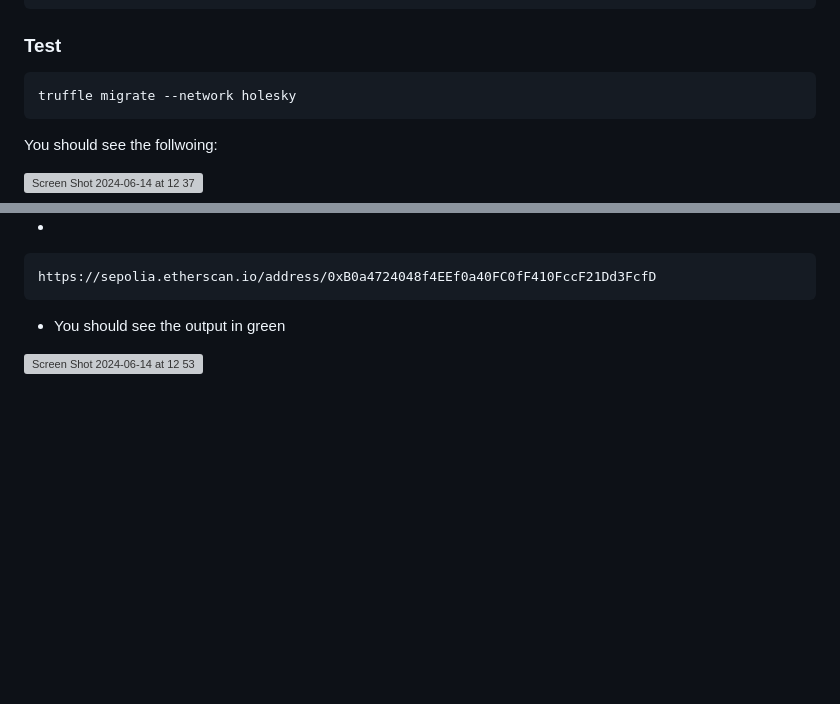
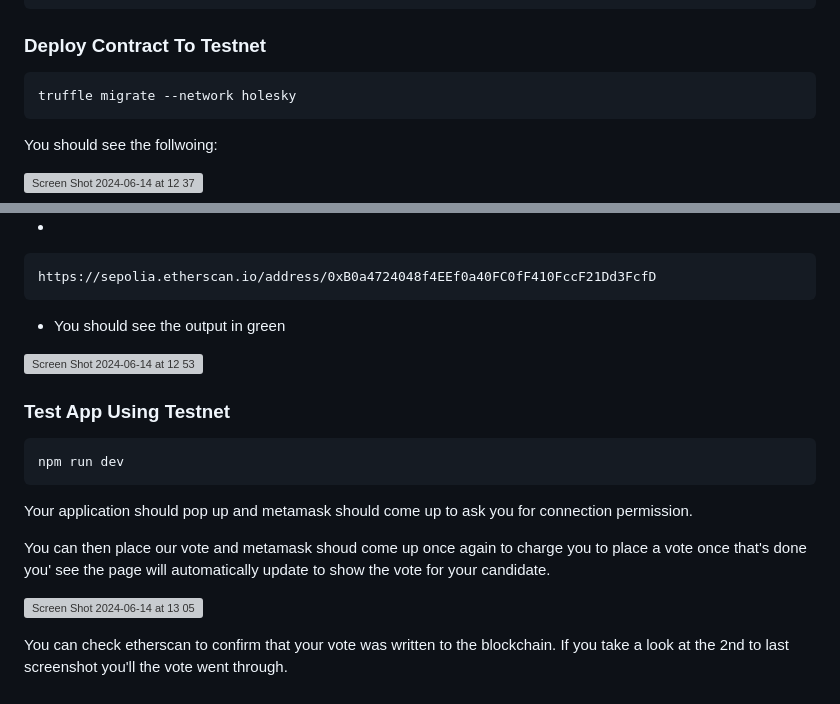
Before and after one commit to Sequence-94/election-app, a Markdown page: README.md, 2 parts joined by grey strips. Rendered like a GitHub page; blank space fills up the shorter version; grey boxes are pictures that could not be loaded.

Commit message:
Update README.md
vote on application

````diff
--- a/README.md
+++ b/README.md
@@ -83,7 +83,7 @@ module.exports = {
   }
 };
 ```
-### Test
+### Deploy Contract To Testnet
 
 ```
 truffle migrate --network holesky
@@ -127,3 +127,18 @@ https://sepolia.etherscan.io/address/0xB0a4724048f4EEf0a40FC0fF410FccF21Dd3FcfD
 - You should see the output in green
 
 ![Screen Shot 2024-06-14 at 12 53](https://github.com/Sequence-94/election-app/assets/53806574/15da8ab5-50c1-439c-96de-7d850c2b417c)
+
+
+### Test App Using Testnet
+
+```
+npm run dev
+```
+Your application should pop up and metamask should come up to ask you for connection permission.
+
+You can then place our vote and metamask shoud come up once again to charge you to place a vote once that's done you' see the page will
+automatically update to show the vote for your candidate.
+
+![Screen Shot 2024-06-14 at 13 05](https://github.com/Sequence-94/election-app/assets/53806574/a0f87acc-f733-47bd-8b5b-542b27d08e3e)
+
+You can check etherscan to confirm that your vote was written to the blockchain. If you take a look at the 2nd to last screenshot you'll the vote went through.
````
